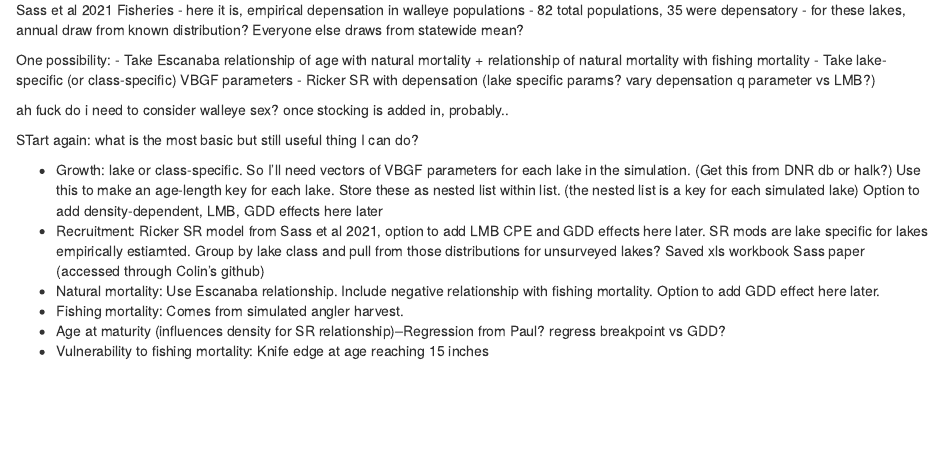
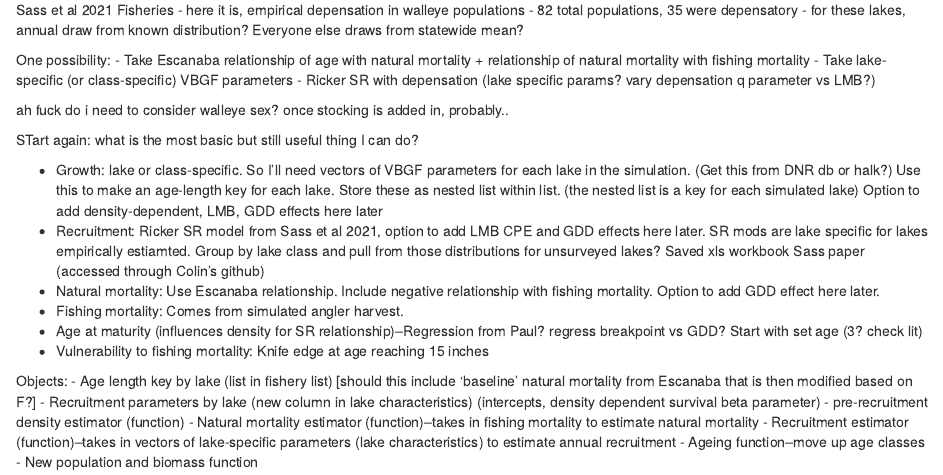
Before and after one commit to AshTrudeau/ABM_dev, an R Markdown document (lit.notes.Rmd): the page in a window 1100 px wide, from 600 px down. Rendered offline with R 4.5, knitr and Pandoc, with nearby package versions.

Commit message:
plan for specific objects and functions

```diff
--- a/lit.notes.Rmd
+++ b/lit.notes.Rmd
@@ -72,5 +72,14 @@ STart again: what is the most basic but still useful thing I can do?
 - Recruitment: Ricker SR model from Sass et al 2021, option to add LMB CPE and GDD effects here later. SR mods are lake specific for lakes empirically estiamted. Group by lake class and pull from those distributions for unsurveyed lakes? Saved xls workbook Sass paper (accessed through Colin's github)
 - Natural mortality: Use Escanaba relationship. Include negative relationship with fishing mortality. Option to add GDD effect here later.
 - Fishing mortality: Comes from simulated angler harvest.
-- Age at maturity (influences density for SR relationship)--Regression from Paul? regress breakpoint vs GDD?
+- Age at maturity (influences density for SR relationship)--Regression from Paul? regress breakpoint vs GDD? Start with set age (3? check lit)
 - Vulnerability to fishing mortality: Knife edge at age reaching 15 inches
+
+Objects:
+- Age length key by lake (list in fishery list) [should this include 'baseline' natural mortality from Escanaba that is then modified based on F?]
+- Recruitment parameters by lake (new column in lake characteristics) (intercepts, density dependent survival beta parameter)
+- pre-recruitment density estimator (function)
+- Natural mortality estimator (function)--takes in fishing mortality to estimate natural mortality
+- Recruitment estimator (function)--takes in vectors of lake-specific parameters (lake characteristics) to estimate annual recruitment
+- Ageing function--move up age classes
+- New population and biomass function
```
